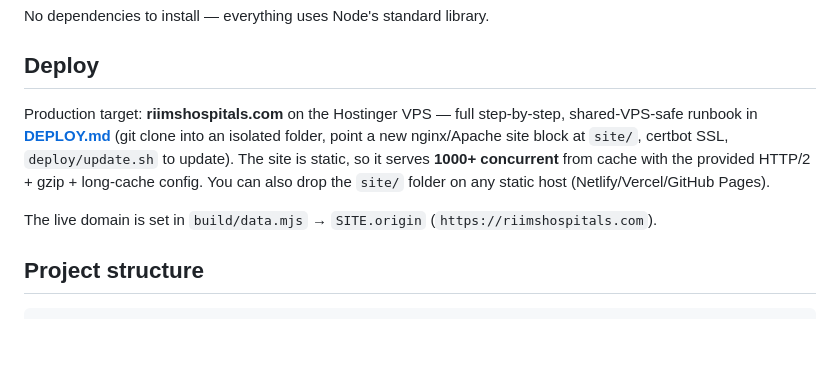
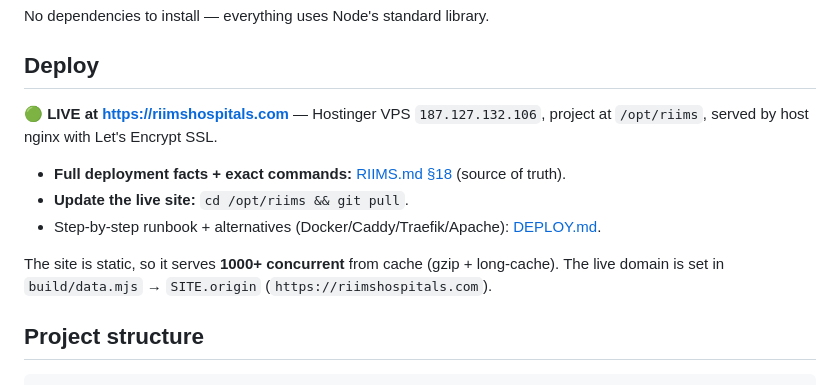
Before and after one commit to prarit0097/Riims-Website, a Markdown page: README.md, the part around the change. GitHub-like rendering; blank space fills up the shorter version.

```diff
--- a/README.md
+++ b/README.md
@@ -46,13 +46,15 @@ No dependencies to install — everything uses Node's standard library.
 
 ## Deploy
 
-Production target: **riimshospitals.com** on the Hostinger VPS — full step-by-step,
-shared-VPS-safe runbook in **[DEPLOY.md](DEPLOY.md)** (git clone into an isolated folder, point a
-new nginx/Apache site block at `site/`, certbot SSL, `deploy/update.sh` to update). The site is
-static, so it serves **1000+ concurrent** from cache with the provided HTTP/2 + gzip + long-cache
-config. You can also drop the `site/` folder on any static host (Netlify/Vercel/GitHub Pages).
+🟢 **LIVE at https://riimshospitals.com** — Hostinger VPS `187.127.132.106`, project at
+`/opt/riims`, served by host nginx with Let's Encrypt SSL.
 
-The live domain is set in `build/data.mjs` → `SITE.origin` (`https://riimshospitals.com`).
+- **Full deployment facts + exact commands:** [RIIMS.md §18](RIIMS.md) (source of truth).
+- **Update the live site:** `cd /opt/riims && git pull`.
+- Step-by-step runbook + alternatives (Docker/Caddy/Traefik/Apache): [DEPLOY.md](DEPLOY.md).
+
+The site is static, so it serves **1000+ concurrent** from cache (gzip + long-cache). The live
+domain is set in `build/data.mjs` → `SITE.origin` (`https://riimshospitals.com`).
 
 ## Project structure
 
```
Also changed, not shown: RIIMS.md (+97 -11 lines).
